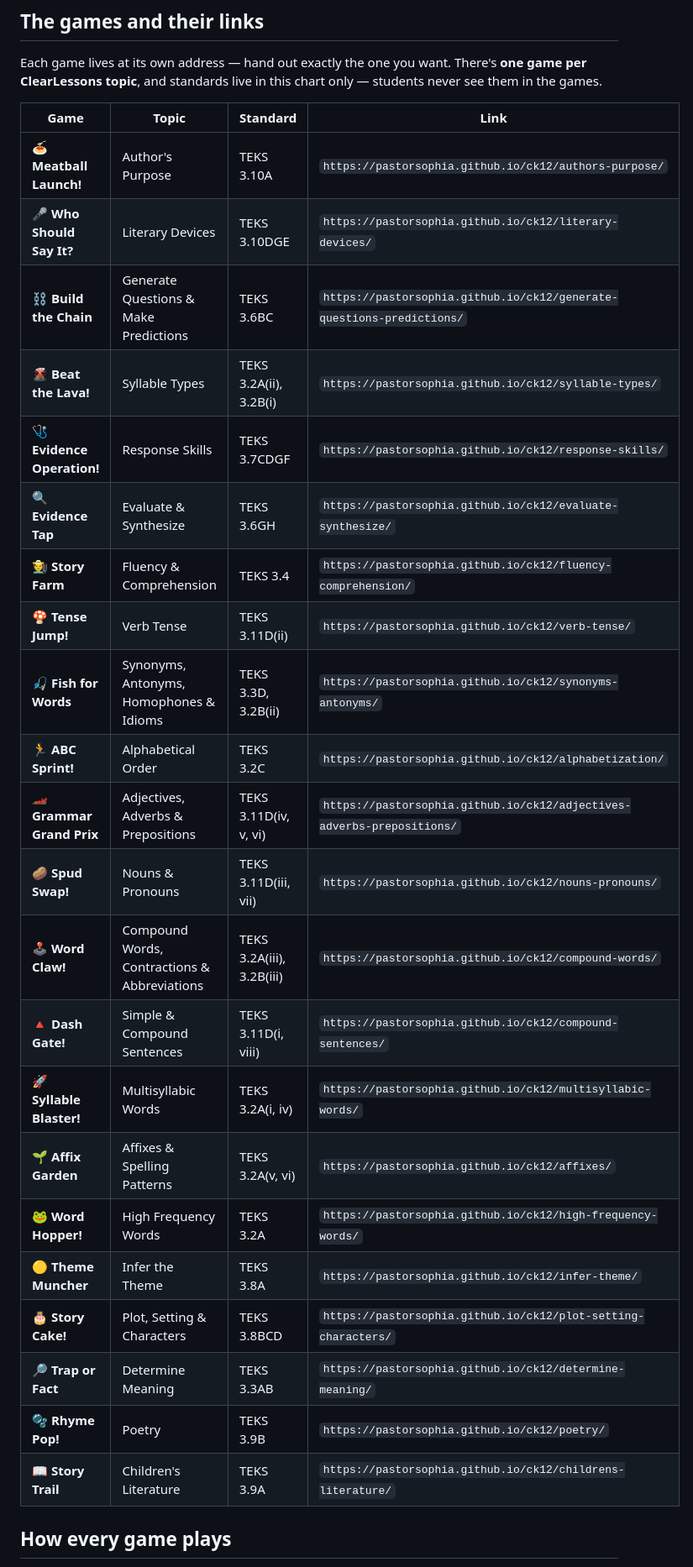
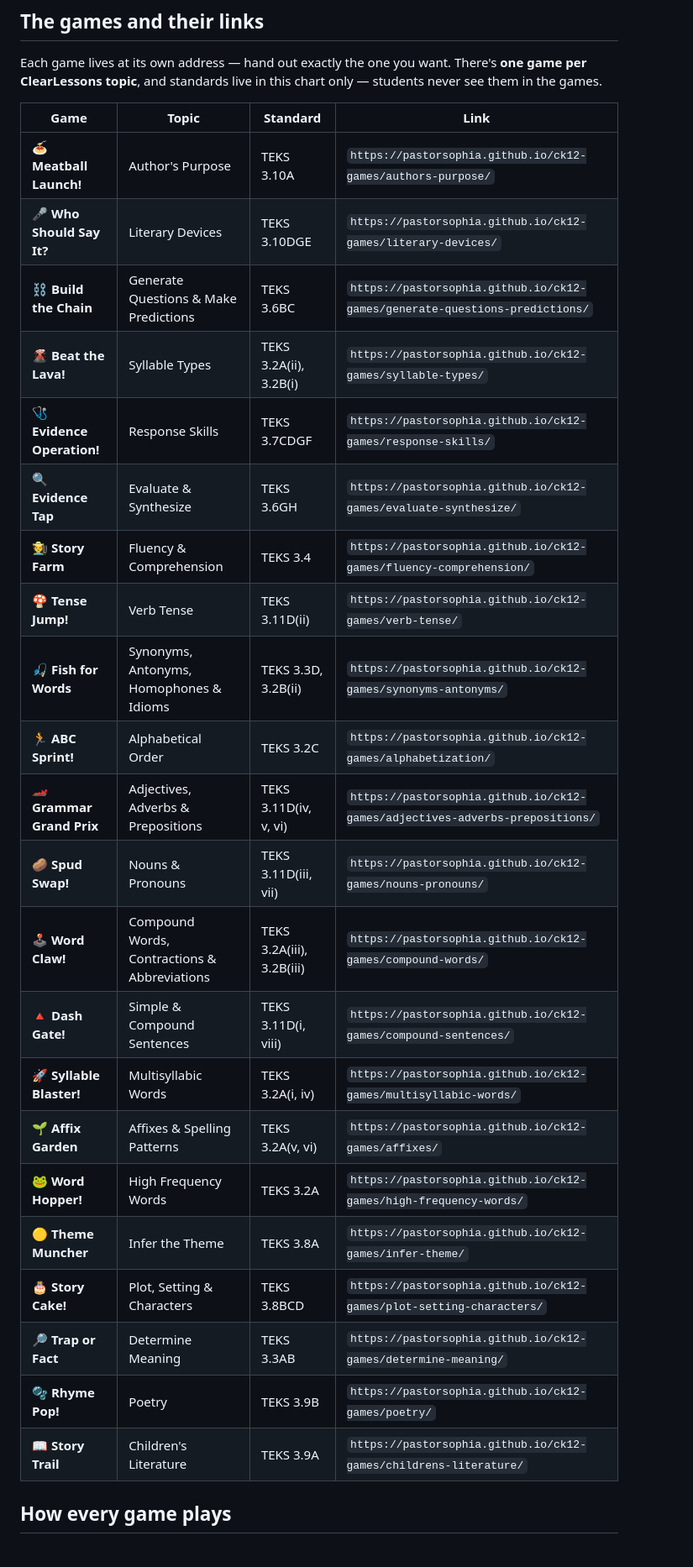
Before and after one commit to pastorsophia/ck12, a Markdown page: README.md, the part around one of its changes. Shown at 84% size. Drawn GitHub-style.

Commit message:
Fix all links to new repo name (ck12-games) and update Pages notes
The repo was renamed ck12 -> ck12-games, so every Pages URL changed to
https://pastorsophia.github.io/ck12-games/... . Update the README link
table and replace the manual Pages-enable instructions with the new
auto-deploy note.

Co-Authored-By: Claude Opus 4.8 <noreply@anthropic.com>
Claude-Session: https://claude.ai/code/session_01B9wWn6d5aZ2SZmZhUXEaK2

```diff
--- a/README.md
+++ b/README.md
@@ -8,28 +8,28 @@ Each game lives at its own address — hand out exactly the one you want. There'
 
 | Game | Topic | Standard | Link |
 |---|---|---|---|
-| 🍝 **Meatball Launch!** | Author's Purpose | TEKS 3.10A | `https://pastorsophia.github.io/ck12/authors-purpose/` |
-| 🎤 **Who Should Say It?** | Literary Devices | TEKS 3.10DGE | `https://pastorsophia.github.io/ck12/literary-devices/` |
-| ⛓️ **Build the Chain** | Generate Questions & Make Predictions | TEKS 3.6BC | `https://pastorsophia.github.io/ck12/generate-questions-predictions/` |
-| 🌋 **Beat the Lava!** | Syllable Types | TEKS 3.2A(ii), 3.2B(i) | `https://pastorsophia.github.io/ck12/syllable-types/` |
-| 🩺 **Evidence Operation!** | Response Skills | TEKS 3.7CDGF | `https://pastorsophia.github.io/ck12/response-skills/` |
-| 🔍 **Evidence Tap** | Evaluate & Synthesize | TEKS 3.6GH | `https://pastorsophia.github.io/ck12/evaluate-synthesize/` |
-| 🧑‍🌾 **Story Farm** | Fluency & Comprehension | TEKS 3.4 | `https://pastorsophia.github.io/ck12/fluency-comprehension/` |
-| 🍄 **Tense Jump!** | Verb Tense | TEKS 3.11D(ii) | `https://pastorsophia.github.io/ck12/verb-tense/` |
-| 🎣 **Fish for Words** | Synonyms, Antonyms, Homophones & Idioms | TEKS 3.3D, 3.2B(ii) | `https://pastorsophia.github.io/ck12/synonyms-antonyms/` |
-| 🏃 **ABC Sprint!** | Alphabetical Order | TEKS 3.2C | `https://pastorsophia.github.io/ck12/alphabetization/` |
-| 🏎️ **Grammar Grand Prix** | Adjectives, Adverbs & Prepositions | TEKS 3.11D(iv, v, vi) | `https://pastorsophia.github.io/ck12/adjectives-adverbs-prepositions/` |
-| 🥔 **Spud Swap!** | Nouns & Pronouns | TEKS 3.11D(iii, vii) | `https://pastorsophia.github.io/ck12/nouns-pronouns/` |
-| 🕹️ **Word Claw!** | Compound Words, Contractions & Abbreviations | TEKS 3.2A(iii), 3.2B(iii) | `https://pastorsophia.github.io/ck12/compound-words/` |
-| 🔺 **Dash Gate!** | Simple & Compound Sentences | TEKS 3.11D(i, viii) | `https://pastorsophia.github.io/ck12/compound-sentences/` |
-| 🚀 **Syllable Blaster!** | Multisyllabic Words | TEKS 3.2A(i, iv) | `https://pastorsophia.github.io/ck12/multisyllabic-words/` |
-| 🌱 **Affix Garden** | Affixes & Spelling Patterns | TEKS 3.2A(v, vi) | `https://pastorsophia.github.io/ck12/affixes/` |
-| 🐸 **Word Hopper!** | High Frequency Words | TEKS 3.2A | `https://pastorsophia.github.io/ck12/high-frequency-words/` |
-| 🟡 **Theme Muncher** | Infer the Theme | TEKS 3.8A | `https://pastorsophia.github.io/ck12/infer-theme/` |
-| 🎂 **Story Cake!** | Plot, Setting & Characters | TEKS 3.8BCD | `https://pastorsophia.github.io/ck12/plot-setting-characters/` |
-| 🔎 **Trap or Fact** | Determine Meaning | TEKS 3.3AB | `https://pastorsophia.github.io/ck12/determine-meaning/` |
-| 🫧 **Rhyme Pop!** | Poetry | TEKS 3.9B | `https://pastorsophia.github.io/ck12/poetry/` |
-| 📖 **Story Trail** | Children's Literature | TEKS 3.9A | `https://pastorsophia.github.io/ck12/childrens-literature/` |
+| 🍝 **Meatball Launch!** | Author's Purpose | TEKS 3.10A | `https://pastorsophia.github.io/ck12-games/authors-purpose/` |
+| 🎤 **Who Should Say It?** | Literary Devices | TEKS 3.10DGE | `https://pastorsophia.github.io/ck12-games/literary-devices/` |
+| ⛓️ **Build the Chain** | Generate Questions & Make Predictions | TEKS 3.6BC | `https://pastorsophia.github.io/ck12-games/generate-questions-predictions/` |
+| 🌋 **Beat the Lava!** | Syllable Types | TEKS 3.2A(ii), 3.2B(i) | `https://pastorsophia.github.io/ck12-games/syllable-types/` |
+| 🩺 **Evidence Operation!** | Response Skills | TEKS 3.7CDGF | `https://pastorsophia.github.io/ck12-games/response-skills/` |
+| 🔍 **Evidence Tap** | Evaluate & Synthesize | TEKS 3.6GH | `https://pastorsophia.github.io/ck12-games/evaluate-synthesize/` |
+| 🧑‍🌾 **Story Farm** | Fluency & Comprehension | TEKS 3.4 | `https://pastorsophia.github.io/ck12-games/fluency-comprehension/` |
+| 🍄 **Tense Jump!** | Verb Tense | TEKS 3.11D(ii) | `https://pastorsophia.github.io/ck12-games/verb-tense/` |
+| 🎣 **Fish for Words** | Synonyms, Antonyms, Homophones & Idioms | TEKS 3.3D, 3.2B(ii) | `https://pastorsophia.github.io/ck12-games/synonyms-antonyms/` |
+| 🏃 **ABC Sprint!** | Alphabetical Order | TEKS 3.2C | `https://pastorsophia.github.io/ck12-games/alphabetization/` |
+| 🏎️ **Grammar Grand Prix** | Adjectives, Adverbs & Prepositions | TEKS 3.11D(iv, v, vi) | `https://pastorsophia.github.io/ck12-games/adjectives-adverbs-prepositions/` |
+| 🥔 **Spud Swap!** | Nouns & Pronouns | TEKS 3.11D(iii, vii) | `https://pastorsophia.github.io/ck12-games/nouns-pronouns/` |
+| 🕹️ **Word Claw!** | Compound Words, Contractions & Abbreviations | TEKS 3.2A(iii), 3.2B(iii) | `https://pastorsophia.github.io/ck12-games/compound-words/` |
+| 🔺 **Dash Gate!** | Simple & Compound Sentences | TEKS 3.11D(i, viii) | `https://pastorsophia.github.io/ck12-games/compound-sentences/` |
+| 🚀 **Syllable Blaster!** | Multisyllabic Words | TEKS 3.2A(i, iv) | `https://pastorsophia.github.io/ck12-games/multisyllabic-words/` |
+| 🌱 **Affix Garden** | Affixes & Spelling Patterns | TEKS 3.2A(v, vi) | `https://pastorsophia.github.io/ck12-games/affixes/` |
+| 🐸 **Word Hopper!** | High Frequency Words | TEKS 3.2A | `https://pastorsophia.github.io/ck12-games/high-frequency-words/` |
+| 🟡 **Theme Muncher** | Infer the Theme | TEKS 3.8A | `https://pastorsophia.github.io/ck12-games/infer-theme/` |
+| 🎂 **Story Cake!** | Plot, Setting & Characters | TEKS 3.8BCD | `https://pastorsophia.github.io/ck12-games/plot-setting-characters/` |
+| 🔎 **Trap or Fact** | Determine Meaning | TEKS 3.3AB | `https://pastorsophia.github.io/ck12-games/determine-meaning/` |
+| 🫧 **Rhyme Pop!** | Poetry | TEKS 3.9B | `https://pastorsophia.github.io/ck12-games/poetry/` |
+| 📖 **Story Trail** | Children's Literature | TEKS 3.9A | `https://pastorsophia.github.io/ck12-games/childrens-literature/` |
 
 ## How every game plays
 
```
Also changed, not shown: other parts of README.md (+3 -7 lines).
